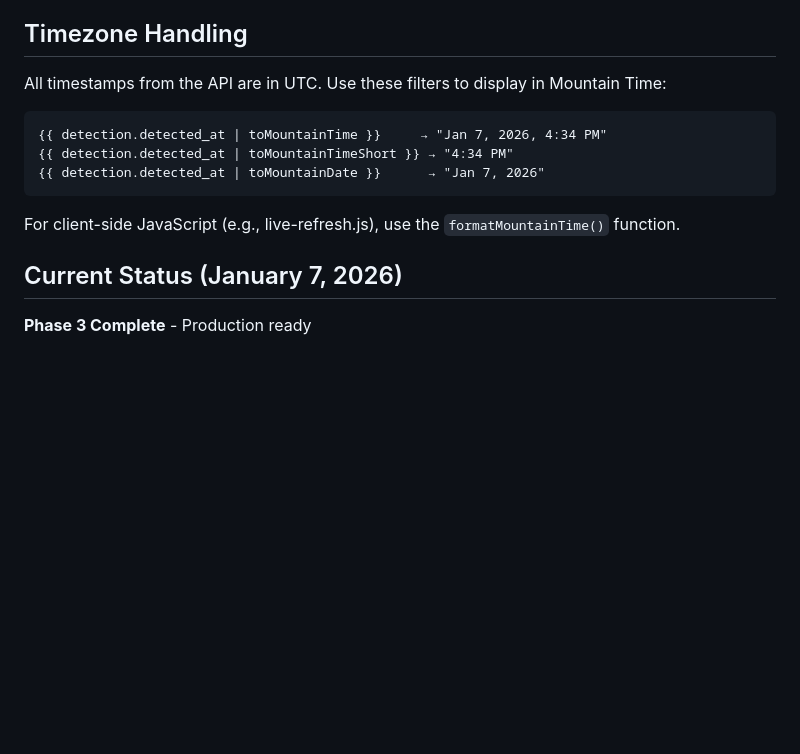
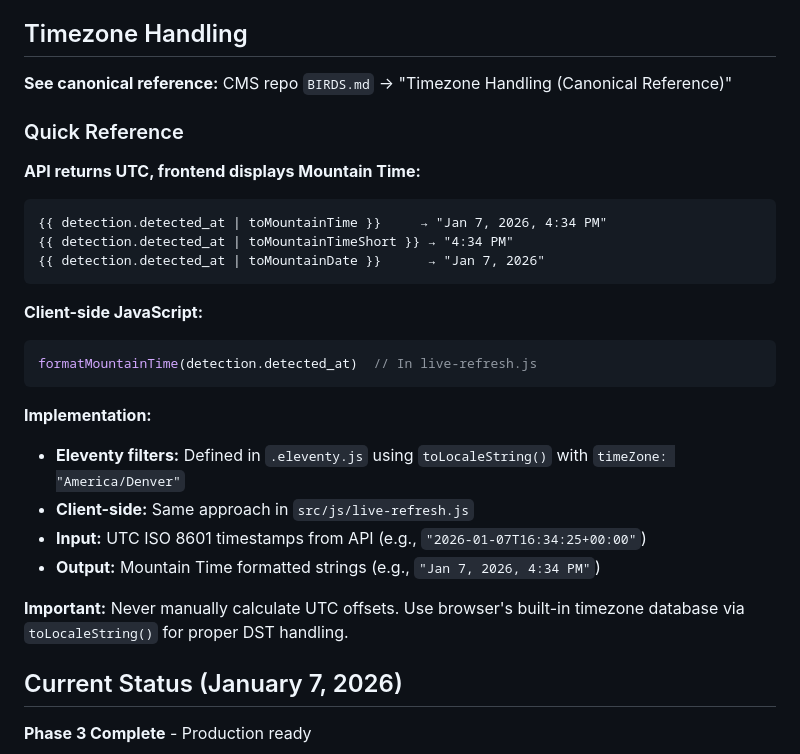
Before and after one commit to WasatchBitworks/birdworks-frontend, a Markdown page: CLAUDE.md, the part around the change. GitHub-like rendering; blank space fills up the shorter version.

Commit message:
Update timezone docs to reference canonical CMS guide
- Reference BIRDS.md as canonical timezone documentation
- Expand quick reference with implementation details
- Document filter locations (.eleventy.js, live-refresh.js)
- Add warning about manual offset calculation

Co-Authored-By: Claude Sonnet 4.5 <noreply@anthropic.com>

````diff
--- a/CLAUDE.md
+++ b/CLAUDE.md
@@ -184,7 +184,11 @@ Detection confidence shown with color-coded badges:
 
 ## Timezone Handling
 
-All timestamps from the API are in UTC. Use these filters to display in Mountain Time:
+**See canonical reference:** CMS repo `BIRDS.md` → "Timezone Handling (Canonical Reference)"
+
+### Quick Reference
+
+**API returns UTC, frontend displays Mountain Time:**
 
 ```njk
 {{ detection.detected_at | toMountainTime }}     → "Jan 7, 2026, 4:34 PM"
@@ -192,7 +196,18 @@ All timestamps from the API are in UTC. Use these filters to display in Mountain
 {{ detection.detected_at | toMountainDate }}      → "Jan 7, 2026"
 ```
 
-For client-side JavaScript (e.g., live-refresh.js), use the `formatMountainTime()` function.
+**Client-side JavaScript:**
+```javascript
+formatMountainTime(detection.detected_at)  // In live-refresh.js
+```
+
+**Implementation:**
+- **Eleventy filters:** Defined in `.eleventy.js` using `toLocaleString()` with `timeZone: "America/Denver"`
+- **Client-side:** Same approach in `src/js/live-refresh.js`
+- **Input:** UTC ISO 8601 timestamps from API (e.g., `"2026-01-07T16:34:25+00:00"`)
+- **Output:** Mountain Time formatted strings (e.g., `"Jan 7, 2026, 4:34 PM"`)
+
+**Important:** Never manually calculate UTC offsets. Use browser's built-in timezone database via `toLocaleString()` for proper DST handling.
 
 ## Current Status (January 7, 2026)
 
````
